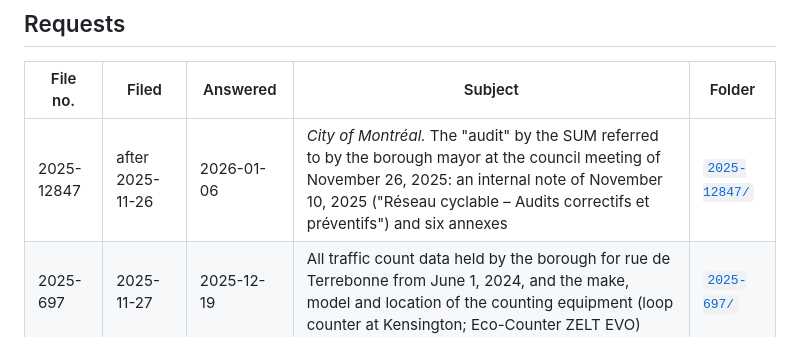
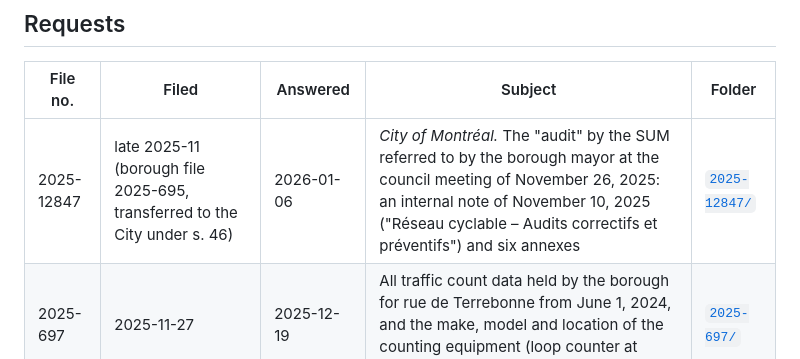
Before and after one commit to OpenMobilityData/Terrebonne-access-requests, a Markdown page: README.md, the part around the change. GitHub-like rendering.

```diff
--- a/README.md
+++ b/README.md
@@ -24,7 +24,7 @@ Rules:
 
 | File no. | Filed | Answered | Subject | Folder |
 |---|---|---|---|---|
-| 2025-12847 | after 2025-11-26 | 2026-01-06 | *City of Montréal.* The "audit" by the SUM referred to by the borough mayor at the council meeting of November 26, 2025: an internal note of November 10, 2025 ("Réseau cyclable – Audits correctifs et préventifs") and six annexes | [`2025-12847/`](2025-12847/) |
+| 2025-12847 | late 2025-11 (borough file 2025-695, transferred to the City under s. 46) | 2026-01-06 | *City of Montréal.* The "audit" by the SUM referred to by the borough mayor at the council meeting of November 26, 2025: an internal note of November 10, 2025 ("Réseau cyclable – Audits correctifs et préventifs") and six annexes | [`2025-12847/`](2025-12847/) |
 | 2025-697 | 2025-11-27 | 2025-12-19 | All traffic count data held by the borough for rue de Terrebonne from June 1, 2024, and the make, model and location of the counting equipment (loop counter at Kensington; Eco-Counter ZELT EVO) | [`2025-697/`](2025-697/) |
 | 2026-300 | 2026-05-06 | 2026-06-04 | Hourly bicycle (by direction) and motor-vehicle counts from the Kensington loop counter, July 26, 2025 – May 11, 2026; derived analysis of winter use against snow-loading days | [`2026-300/`](2026-300/) |
 | 2026-581 | 2026-09-11 | 2026-10-09 | Origin, procurement, scope, data and deliverables of the 2026 engineering study on Terrebonne (Les Services EXP inc.) | [`2026-581/`](2026-581/) |
```
Also changed, not shown: 2025-12847/README.md (+2 -2 lines).
